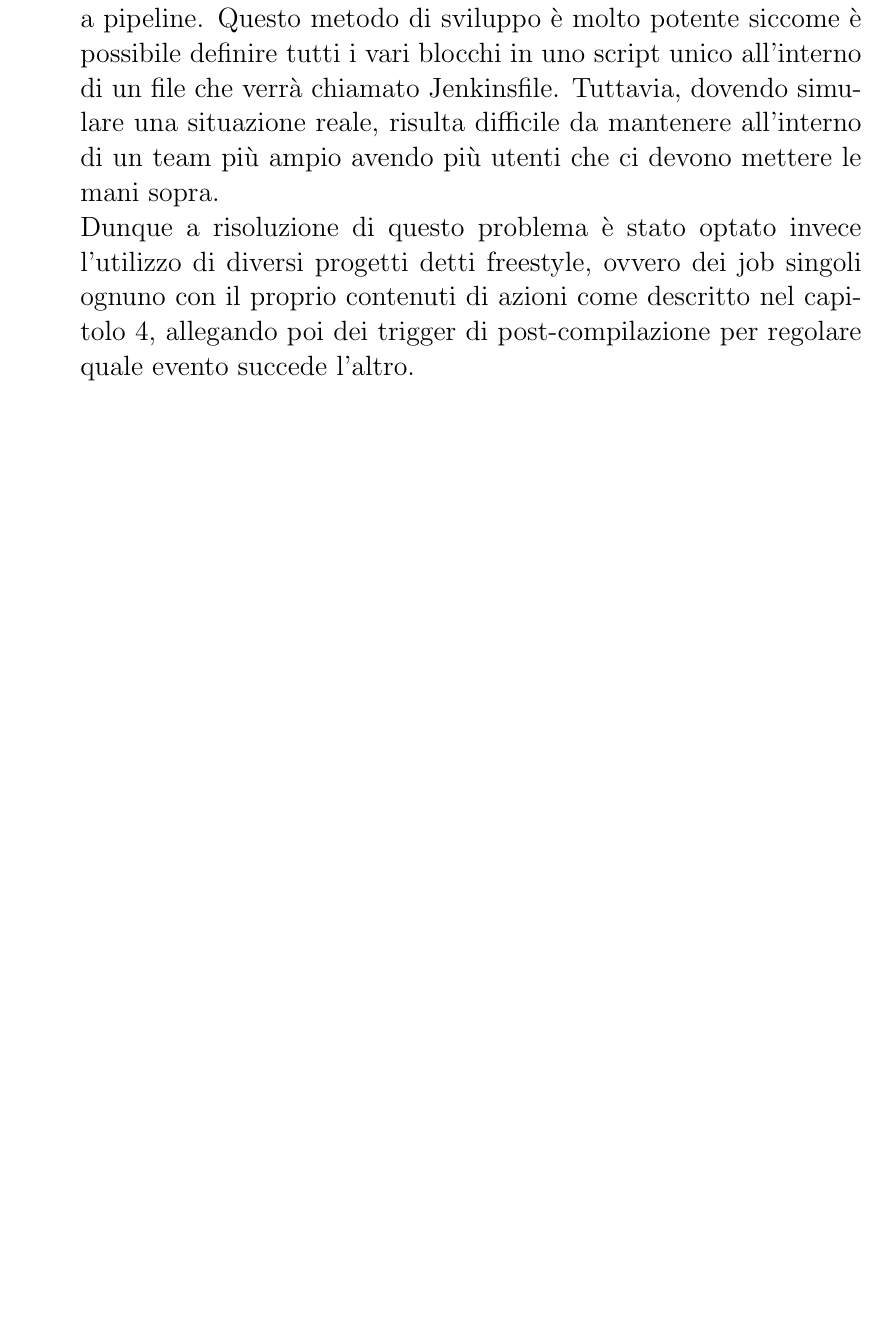
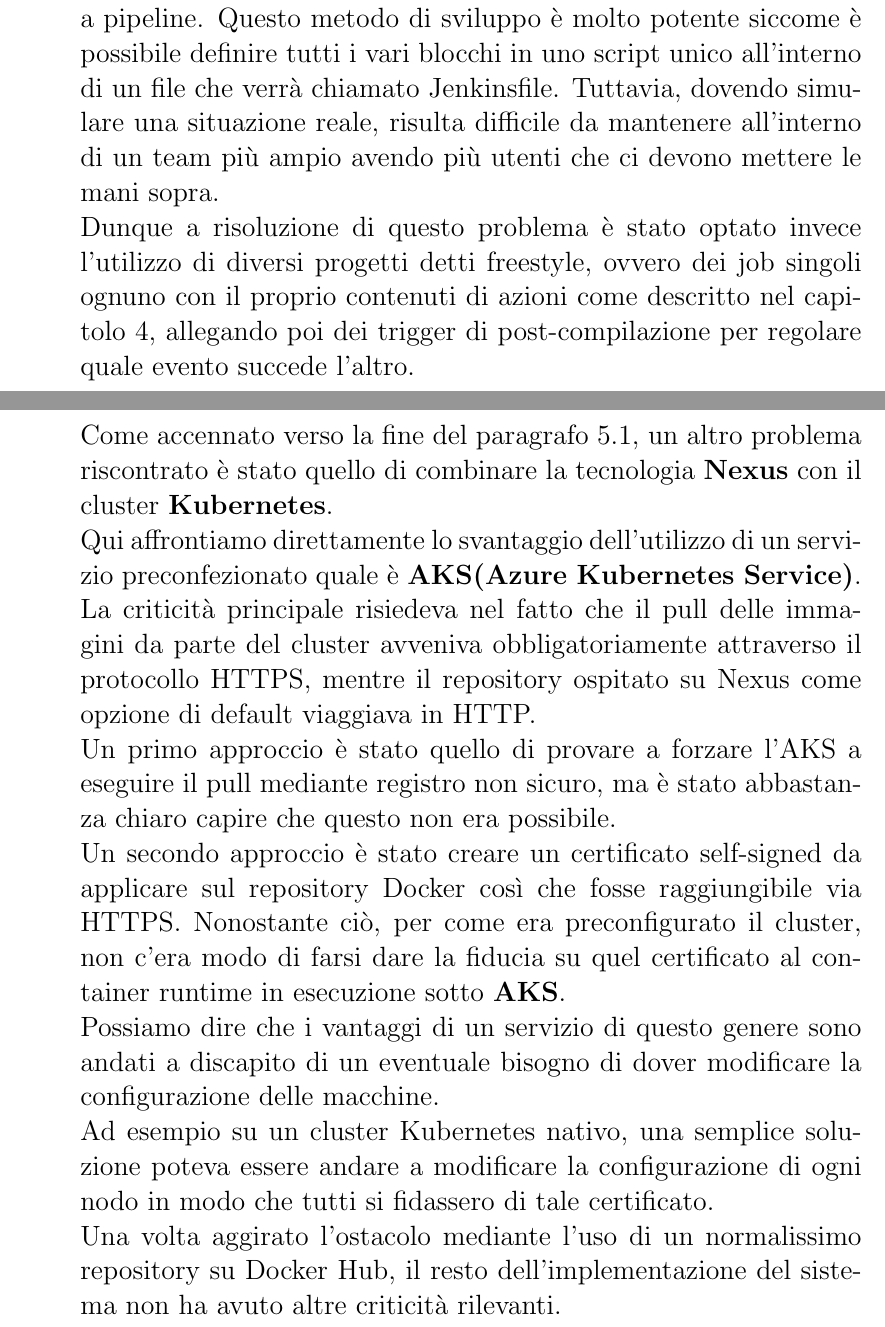
Before and after one commit to MasterCruelty/Thesis-IAC, a LaTeX document (Tesi/Tesi_sorgente.tex): part of page 39 of 42 before the commit and two parts of pages 39 and 40 of 43 after it, the two joined at a grey line, cut so that both start at the same text, the shorter picture padded with empty space. Compiled offline with pdfLaTeX.

Commit message:
:wrench: cap 5.2

```diff
--- a/Tesi/Tesi_sorgente.tex
+++ b/Tesi/Tesi_sorgente.tex
@@ -525,8 +525,14 @@
 \item \textit{\textbf{Fase di implementazione.}}\\
 Inizialmente, vi è stata una scelta di implementazione per quanto riguarda il tipo di oggetto con cui sviluppare le molteplici pipeline.\\
 In \textbf{Jenkins} ci sono diversi modi per lavorare con le pipeline e un primo approccio utilizzato durante la fase di studio per poi testarlo in sede di implementazione è stato l'uso di uno script adibito a pipeline. Questo metodo di sviluppo è molto potente siccome è possibile definire tutti i vari blocchi in uno script unico all'interno di un file che verrà chiamato Jenkinsfile. Tuttavia, dovendo simulare una situazione reale, risulta difficile da mantenere all'interno di un team più ampio avendo più utenti che ci devono mettere le mani sopra.\\
-Dunque a risoluzione di questo problema è stato optato invece l'utilizzo di diversi progetti detti freestyle, ovvero dei job singoli ognuno con il proprio contenuti di azioni come descritto nel capitolo 4, allegando poi dei trigger di post-compilazione per regolare quale evento succede l'altro.\\
-
+Dunque a risoluzione di questo problema è stato optato invece l'utilizzo di diversi progetti detti freestyle, ovvero dei job singoli ognuno con il proprio contenuti di azioni come descritto nel capitolo 4, allegando poi dei trigger di post-compilazione per regolare quale evento succede l'altro.\\ \\
+Come accennato verso la fine del paragrafo 5.1, un altro problema riscontrato è stato quello di combinare la tecnologia \textbf{Nexus} con il cluster \textbf{Kubernetes}.\\
+Qui affrontiamo direttamente lo svantaggio dell'utilizzo di un servizio preconfezionato quale è \textbf{AKS(Azure Kubernetes Service)}. La criticità principale risiedeva nel fatto che il pull delle immagini da parte del cluster avveniva obbligatoriamente attraverso il protocollo HTTPS, mentre il repository ospitato su Nexus come opzione di default viaggiava in HTTP.\\
+Un primo approccio è stato quello di provare a forzare l'AKS a eseguire il pull mediante registro non sicuro, ma è stato abbastanza chiaro capire che questo non era possibile.\\
+Un secondo approccio è stato creare un certificato self-signed da applicare sul repository Docker così che fosse raggiungibile via HTTPS. Nonostante ciò, per come era preconfigurato il cluster, non c'era modo di farsi dare la fiducia su quel certificato al container runtime in esecuzione sotto \textbf{AKS}.\\
+Possiamo dire che i vantaggi di un servizio di questo genere sono andati a discapito di un eventuale bisogno di dover modificare la configurazione delle macchine.\\
+Ad esempio su un cluster Kubernetes nativo, una semplice soluzione poteva essere andare a modificare la configurazione di ogni nodo in modo che tutti si fidassero di tale certificato.\\
+Una volta aggirato l'ostacolo mediante l'uso di un normalissimo repository su Docker Hub, il resto dell'implementazione del sistema non ha avuto altre criticità rilevanti.\\ \\ \\ \\
 
 
 \end{itemize}
```
